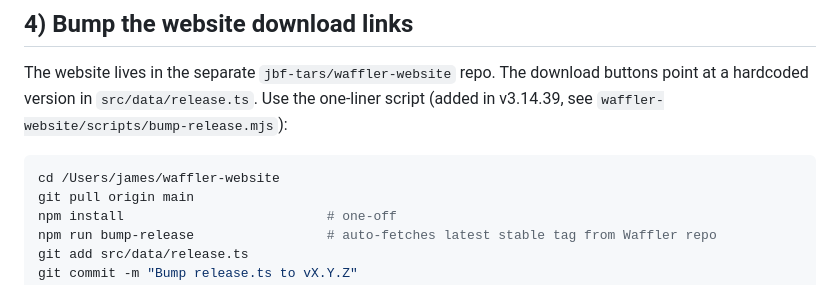
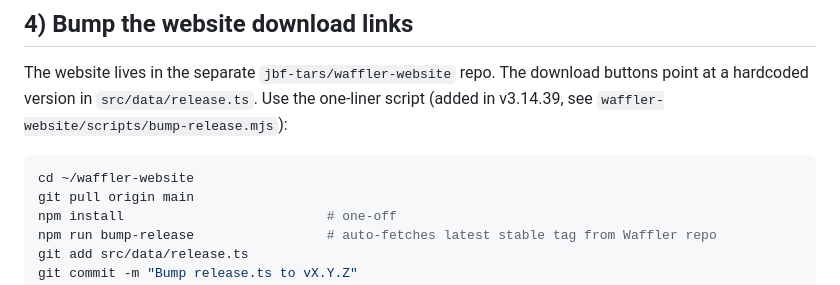
Before and after one commit to jbf-tars/Waffler, a Markdown page: RELEASE.md, the part around the change. Rendered like a GitHub page.

Commit message:
chore: redact personal identifiers before going public
Remove leaked legal name + Apple Developer Team ID from the auto-install
planning doc, and replace hard-coded /Users/james/ home paths with ~/ across
the planning docs and the release runbook. (The "built with dictation + AI
agents" planning docs are kept intentionally — only the personal identifiers
are redacted.)

Co-Authored-By: Claude Opus 4.7 (1M context) <noreply@anthropic.com>

````diff
--- a/RELEASE.md
+++ b/RELEASE.md
@@ -127,7 +127,7 @@ download buttons point at a hardcoded version in `src/data/release.ts`. Use
 the one-liner script (added in v3.14.39, see `waffler-website/scripts/bump-release.mjs`):
 
 ```bash
-cd /Users/james/waffler-website
+cd ~/waffler-website
 git pull origin main
 npm install                          # one-off
 npm run bump-release                 # auto-fetches latest stable tag from Waffler repo
````
Also changed, not shown: 2 other files.
